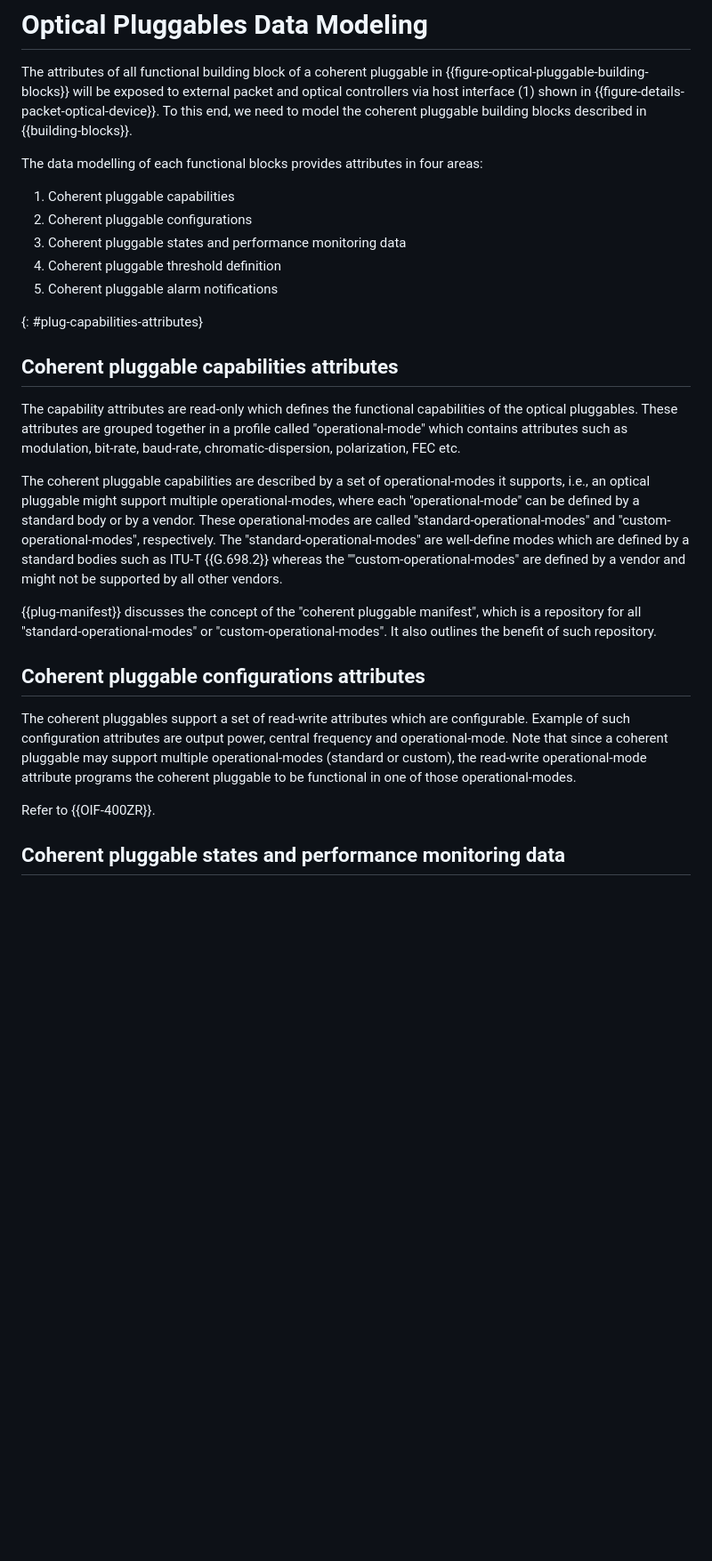
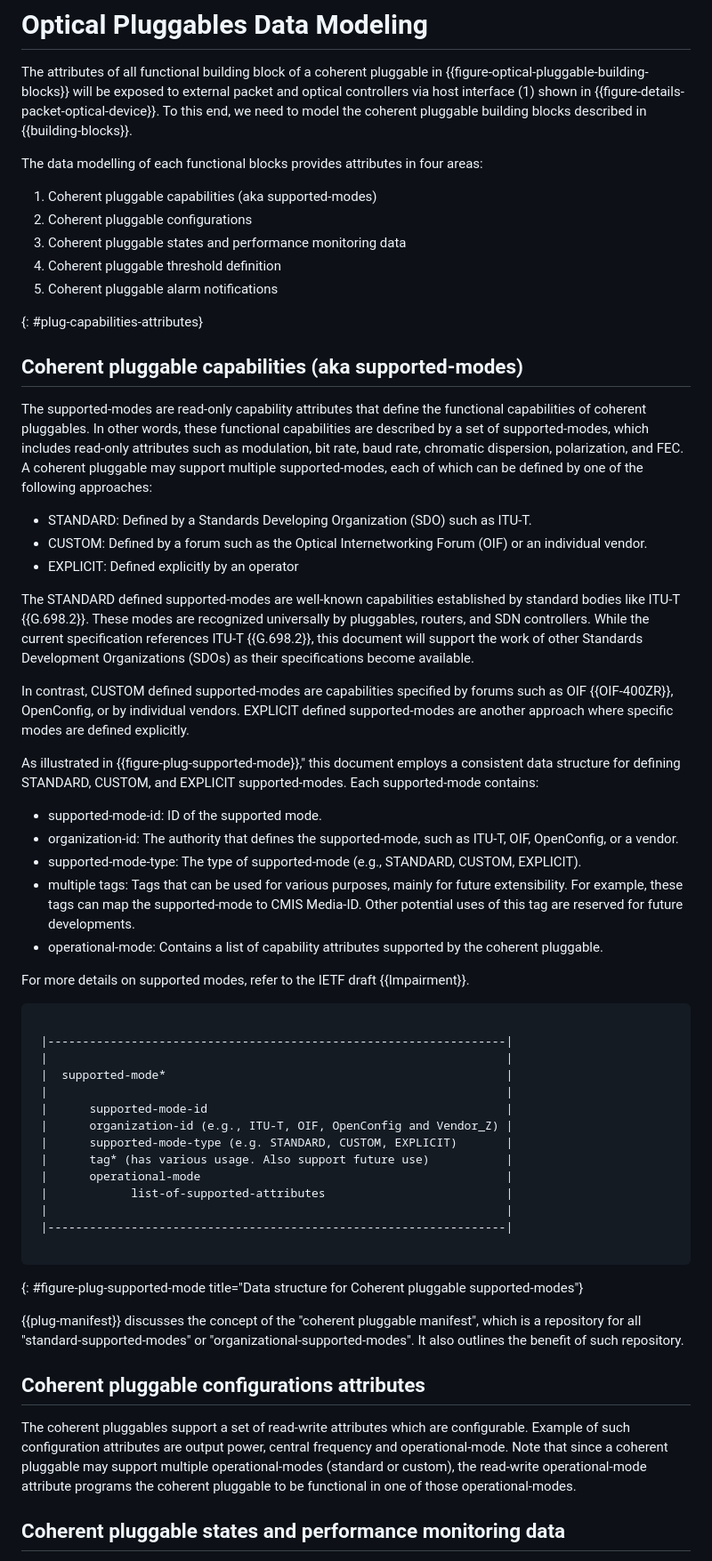
Before and after one commit to italobusi/actn-wdm-pluggable-modelling, a Markdown page: draft-poidt-ccamp-actn-wdm-pluggable-modelling.md, the part around the change printed below. Shown: that part at 89% size. GitHub-like rendering; blank space fills up the shorter version.

```diff
--- a/draft-poidt-ccamp-actn-wdm-pluggable-modelling.md
+++ b/draft-poidt-ccamp-actn-wdm-pluggable-modelling.md
@@ -385,26 +394,58 @@ The attributes of all functional building block of a coherent pluggable in {{fig
 
 The data modelling of each functional blocks provides attributes in four areas:
 
-1. Coherent pluggable capabilities
+1. Coherent pluggable capabilities (aka supported-modes)
 2. Coherent pluggable configurations
 3. Coherent pluggable states and performance monitoring data
 4. Coherent pluggable threshold definition
 4. Coherent pluggable alarm notifications
 
 {: #plug-capabilities-attributes}
-## Coherent pluggable capabilities attributes
+## Coherent pluggable capabilities (aka supported-modes)
 
-The capability attributes are read-only which defines the functional capabilities of the optical pluggables. These attributes are grouped together in a profile called "operational-mode" which contains attributes such as modulation, bit-rate, baud-rate, chromatic-dispersion, polarization, FEC etc.
+The supported-modes are read-only capability attributes that define the functional capabilities of coherent pluggables. In other words, these functional capabilities are described by a set of supported-modes, which includes read-only attributes such as modulation, bit rate, baud rate, chromatic dispersion, polarization, and FEC. A coherent pluggable may support multiple supported-modes, each of which can be defined by one of the following approaches:
 
-The coherent pluggable capabilities are described by a set of operational-modes it supports, i.e., an optical pluggable might support multiple operational-modes, where each "operational-mode" can be defined by a standard body or by a vendor. These operational-modes are called "standard-operational-modes" and "custom-operational-modes", respectively. The "standard-operational-modes" are well-define modes which are defined by a standard bodies such as ITU-T {{G.698.2}} whereas the ""custom-operational-modes" are defined by a vendor and might not be supported by all other vendors.
+* STANDARD: Defined by a Standards Developing Organization (SDO) such as ITU-T.
+* CUSTOM: Defined by a forum such as the Optical Internetworking Forum (OIF) or an individual vendor.
+* EXPLICIT: Defined explicitly by an operator
 
-{{plug-manifest}} discusses the concept of the "coherent pluggable manifest", which is a repository for all "standard-operational-modes" or "custom-operational-modes". It also outlines the benefit of such repository.
+The STANDARD defined supported-modes are well-known capabilities established by standard bodies like ITU-T {{G.698.2}}. These modes are recognized universally by pluggables, routers, and SDN controllers. While the current specification references ITU-T {{G.698.2}}, this document will support the work of other Standards Development Organizations (SDOs) as their specifications become available.
+
+In contrast, CUSTOM defined supported-modes are capabilities specified by forums such as OIF {{OIF-400ZR}}, OpenConfig, or by individual vendors. EXPLICIT defined supported-modes are another approach where specific modes are defined explicitly.
+
+As illustrated in {{figure-plug-supported-mode}}," this document employs a consistent data structure for defining STANDARD, CUSTOM, and EXPLICIT supported-modes. Each supported-mode contains:
+
+* supported-mode-id: ID of the supported mode.
+* organization-id: The authority that defines the supported-mode, such as ITU-T, OIF, OpenConfig, or a vendor.
+* supported-mode-type: The type of supported-mode (e.g., STANDARD, CUSTOM, EXPLICIT).
+* multiple tags: Tags that can be used for various purposes, mainly for future extensibility. For example, these tags can map the supported-mode to CMIS Media-ID. Other potential uses of this tag are reserved for future developments.
+* operational-mode: Contains a list of capability attributes supported by the coherent pluggable.
+
+For more details on supported modes, refer to the IETF draft {{Impairment}}.
+
+~~~~
+
+ |------------------------------------------------------------------|
+ |                                                                  |
+ |  supported-mode*                                                 |
+ |                                                                  |
+ |      supported-mode-id                                           |
+ |      organization-id (e.g., ITU-T, OIF, OpenConfig and Vendor_Z) |
+ |      supported-mode-type (e.g. STANDARD, CUSTOM, EXPLICIT)       |
+ |      tag* (has various usage. Also support future use)           |
+ |      operational-mode                                            |
+ |            list-of-supported-attributes                          |
+ |                                                                  |
+ |------------------------------------------------------------------|
+
+~~~~
+{: #figure-plug-supported-mode title="Data structure for Coherent pluggable supported-modes"}
+
+{{plug-manifest}} discusses the concept of the "coherent pluggable manifest", which is a repository for all "standard-supported-modes" or "organizational-supported-modes". It also outlines the benefit of such repository.
 
 ## Coherent pluggable configurations attributes
 
 The coherent pluggables support a set of read-write attributes which are configurable. Example of such configuration attributes are output power, central frequency and operational-mode. Note that since a coherent pluggable may support multiple operational-modes (standard or custom), the read-write operational-mode attribute programs the coherent pluggable to be functional in one of those operational-modes.
-
-Refer to {{OIF-400ZR}}.
 
 ## Coherent pluggable states and performance monitoring data
 
```
Also changed, not shown: other parts of draft-poidt-ccamp-actn-wdm-pluggable-modelling.md (+29 -46 lines).
